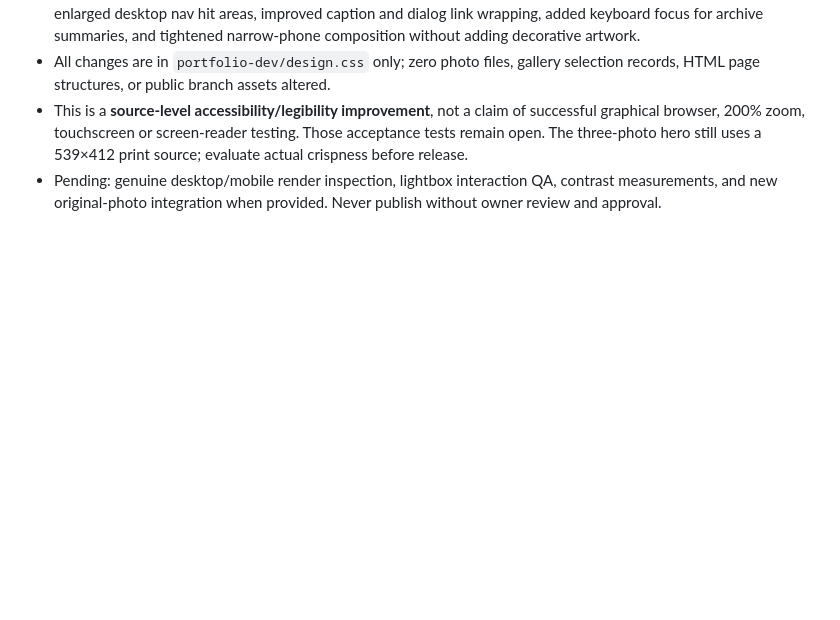
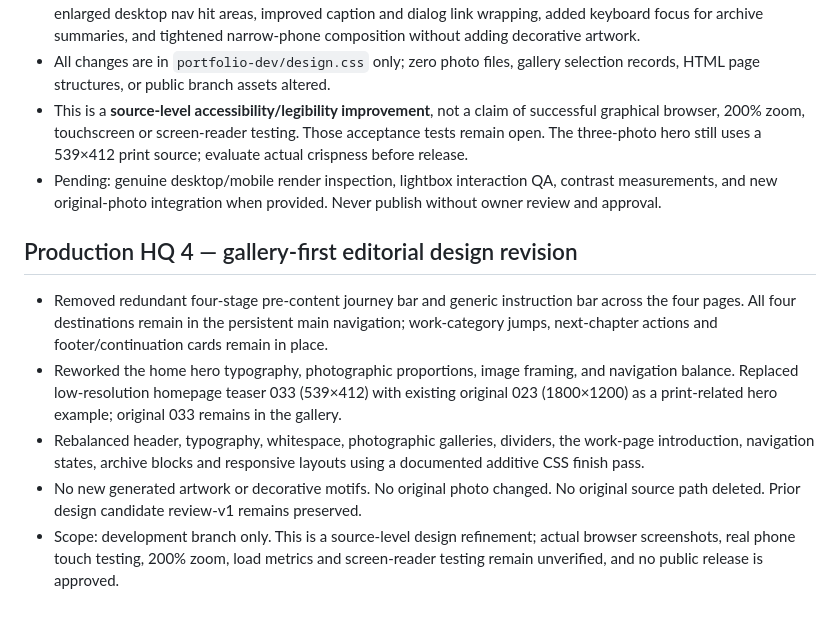
Before and after one commit to RobertRiley253/RobertRiley253.github.io, a Markdown page: portfolio-dev/PROGRESS.md, the part around the change. Drawn GitHub-style; blank space fills up the shorter version.

Commit message:
Document gallery-first redesign and unverified browser QA

```diff
--- a/portfolio-dev/PROGRESS.md
+++ b/portfolio-dev/PROGRESS.md
@@ -90,3 +90,10 @@ Updated: 2026-11-12 (Pacific)
 - All changes are in `portfolio-dev/design.css` only; zero photo files, gallery selection records, HTML page structures, or public branch assets altered.
 - This is a **source-level accessibility/legibility improvement**, not a claim of successful graphical browser, 200% zoom, touchscreen or screen-reader testing. Those acceptance tests remain open. The three-photo hero still uses a 539×412 print source; evaluate actual crispness before release.
 - Pending: genuine desktop/mobile render inspection, lightbox interaction QA, contrast measurements, and new original-photo integration when provided. Never publish without owner review and approval.
+
+## Production HQ 4 — gallery-first editorial design revision
+- Removed redundant four-stage pre-content journey bar and generic instruction bar across the four pages. All four destinations remain in the persistent main navigation; work-category jumps, next-chapter actions and footer/continuation cards remain in place.
+- Reworked the home hero typography, photographic proportions, image framing, and navigation balance. Replaced low-resolution homepage teaser 033 (539×412) with existing original 023 (1800×1200) as a print-related hero example; original 033 remains in the gallery.
+- Rebalanced header, typography, whitespace, photographic galleries, dividers, the work-page introduction, navigation states, archive blocks and responsive layouts using a documented additive CSS finish pass.
+- No new generated artwork or decorative motifs. No original photo changed. No original source path deleted. Prior design candidate review-v1 remains preserved.
+- Scope: development branch only. This is a source-level design refinement; actual browser screenshots, real phone touch testing, 200% zoom, load metrics and screen-reader testing remain unverified, and no public release is approved.
```
